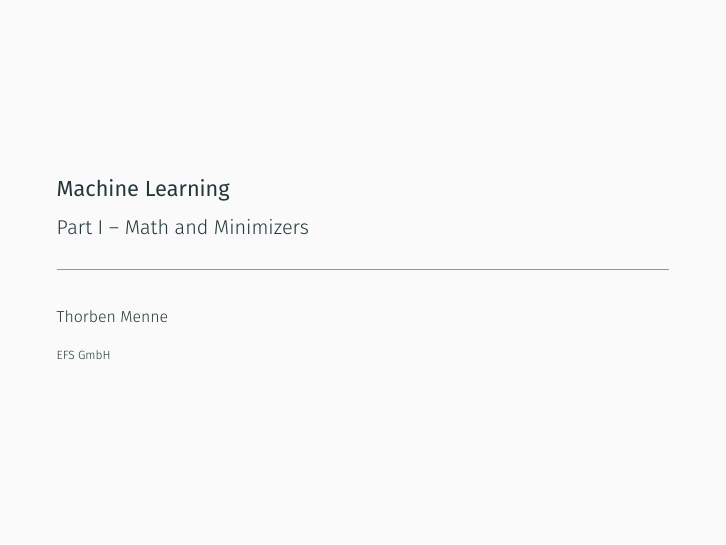
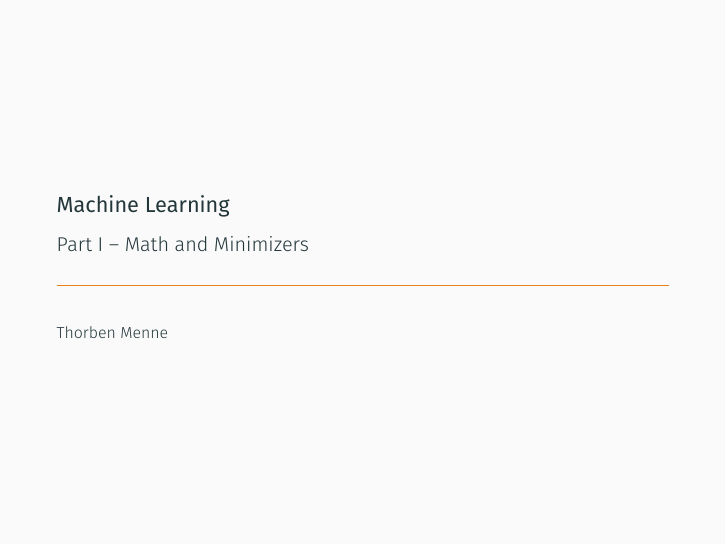
Before and after one commit to mennthor/ml_crash_course, LaTeX slides (01-Math.Minimizer.Stats.tex, which reads header.tex): page 1 of 32. Compiled offline with XeLaTeX.

Commit message:
Removed institue

```diff
--- a/header.tex
+++ b/header.tex
@@ -11,7 +11,6 @@
 \title{Machine Learning}
 \date{}
 \author{Thorben Menne}
-\institute{EFS GmbH}
 
 \newcommand{\deriv}[1]{\mathrm{d}#1}
 \newcommand{\dderiv}[2]{\frac{\mathrm{d}#1}{\mathrm{d}#2}}
```
